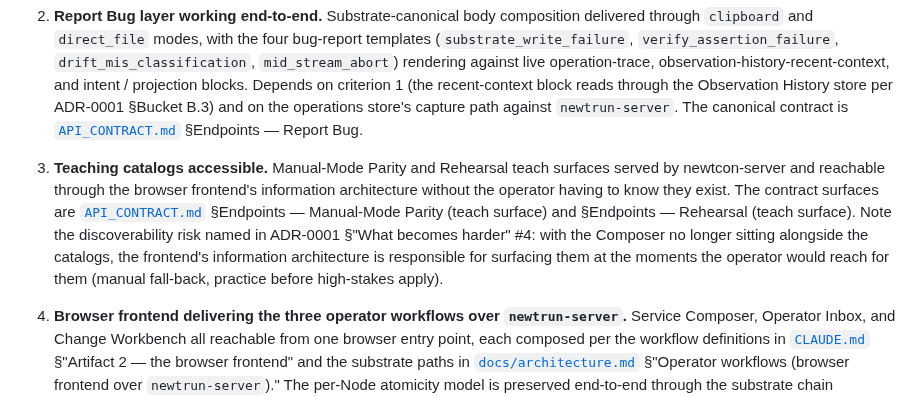
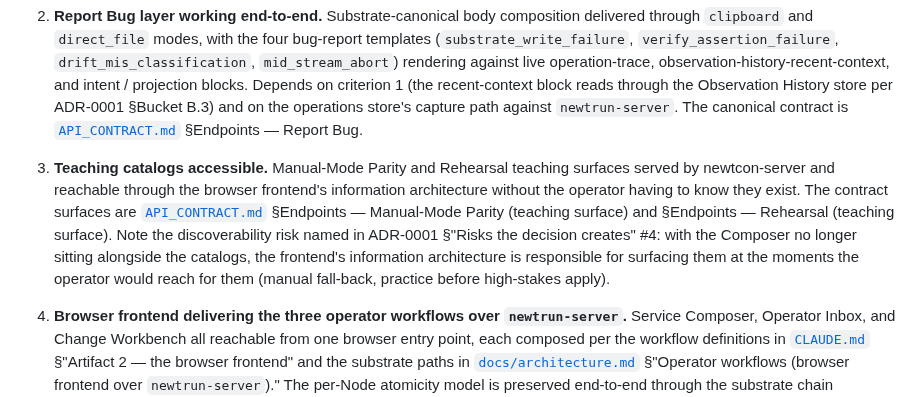
Before and after one commit to aldrin-isaac/newtcon, a Markdown page: team-launch.md, the part around the change. Drawn GitHub-style.

Commit message:
Fix ADR-0001 section citation and verbatim-anchor fidelity in criterion 3
ArchRev caught one blocking citation error and one non-blocking
verbatim-anchor defect on PR #94 — both surface the same
ai-instructions §20 (Authoritative Source Precedence) discipline.
Folded both into one revision since the second is mechanical and
the cascade stays cleaner.

1. **Blocking — ADR-0001 section citation.** Criterion 3 cited
   ADR-0001 §"What becomes harder" #4 for the
   discoverability/gravitational-pull claim. That section is
   actually "Production-safety bar rises for newtrun." The
   discoverability claim lives in §"Risks the decision creates"
   #4 (verified by grep against the ADR's H3 headers and by
   reading L649-656). Citation corrected.

2. **Non-blocking — verbatim-anchor discipline.** Criterion 3
   referred to "Manual-Mode Parity (teach surface) and Rehearsal
   (teach surface)." Canonical anchors in API_CONTRACT.md L1710 /
   L4022 are "(teaching surface)." Three occurrences corrected
   (one in the prose lead, two in the anchor references).

All other forward-references in the rewrite verified against
their target documents' actual H2/H3 headers (CLAUDE.md L33, L70,
L122; docs/architecture.md L347, L542; API_CONTRACT.md L4793,
L6153; ADR-0001 §Bucket B.1 at L224, §Bucket B.3 at L280).

Refs PR #94 review (ArchRev cycle 1/3).

Co-Authored-By: Claude Opus 4.7 (1M context) <noreply@anthropic.com>

```diff
--- a/team-launch.md
+++ b/team-launch.md
@@ -222,17 +222,18 @@ forward-reference rather than restate.
    path against `newtrun-server`. The canonical contract is
    [`API_CONTRACT.md`](API_CONTRACT.md) §Endpoints — Report Bug.
 3. **Teaching catalogs accessible.** Manual-Mode Parity and
-   Rehearsal teach surfaces served by newtcon-server and reachable
-   through the browser frontend's information architecture without
-   the operator having to know they exist. The contract surfaces
-   are [`API_CONTRACT.md`](API_CONTRACT.md) §Endpoints —
-   Manual-Mode Parity (teach surface) and §Endpoints — Rehearsal
-   (teach surface). Note the discoverability risk named in
-   ADR-0001 §"What becomes harder" #4: with the Composer no longer
-   sitting alongside the catalogs, the frontend's information
-   architecture is responsible for surfacing them at the moments
-   the operator would reach for them (manual fall-back, practice
-   before high-stakes apply).
+   Rehearsal teaching surfaces served by newtcon-server and
+   reachable through the browser frontend's information
+   architecture without the operator having to know they exist.
+   The contract surfaces are
+   [`API_CONTRACT.md`](API_CONTRACT.md) §Endpoints — Manual-Mode
+   Parity (teaching surface) and §Endpoints — Rehearsal
+   (teaching surface). Note the discoverability risk named in
+   ADR-0001 §"Risks the decision creates" #4: with the Composer
+   no longer sitting alongside the catalogs, the frontend's
+   information architecture is responsible for surfacing them at
+   the moments the operator would reach for them (manual
+   fall-back, practice before high-stakes apply).
 4. **Browser frontend delivering the three operator workflows over
    `newtrun-server`.** Service Composer, Operator Inbox, and
    Change Workbench all reachable from one browser entry point,
```
